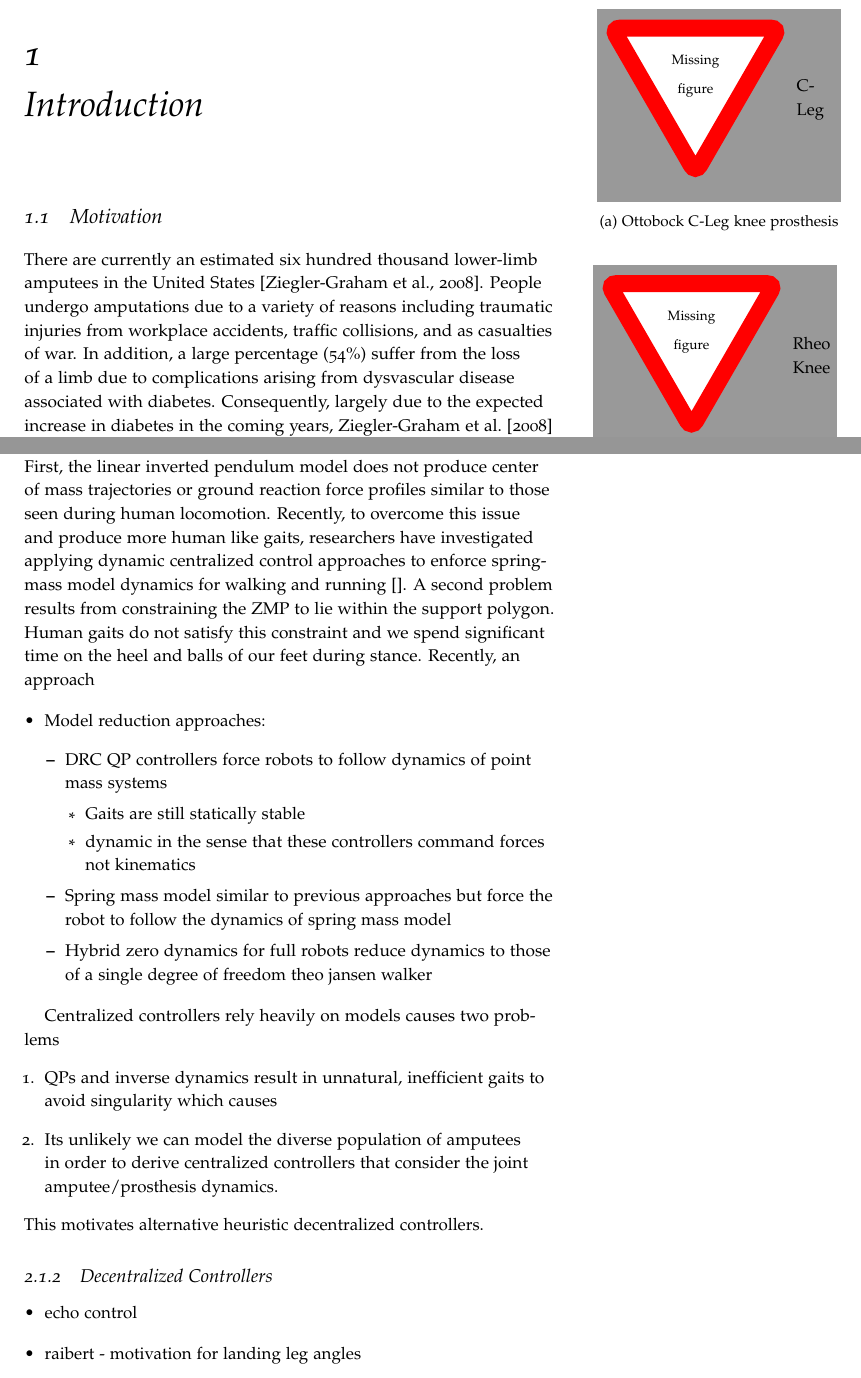
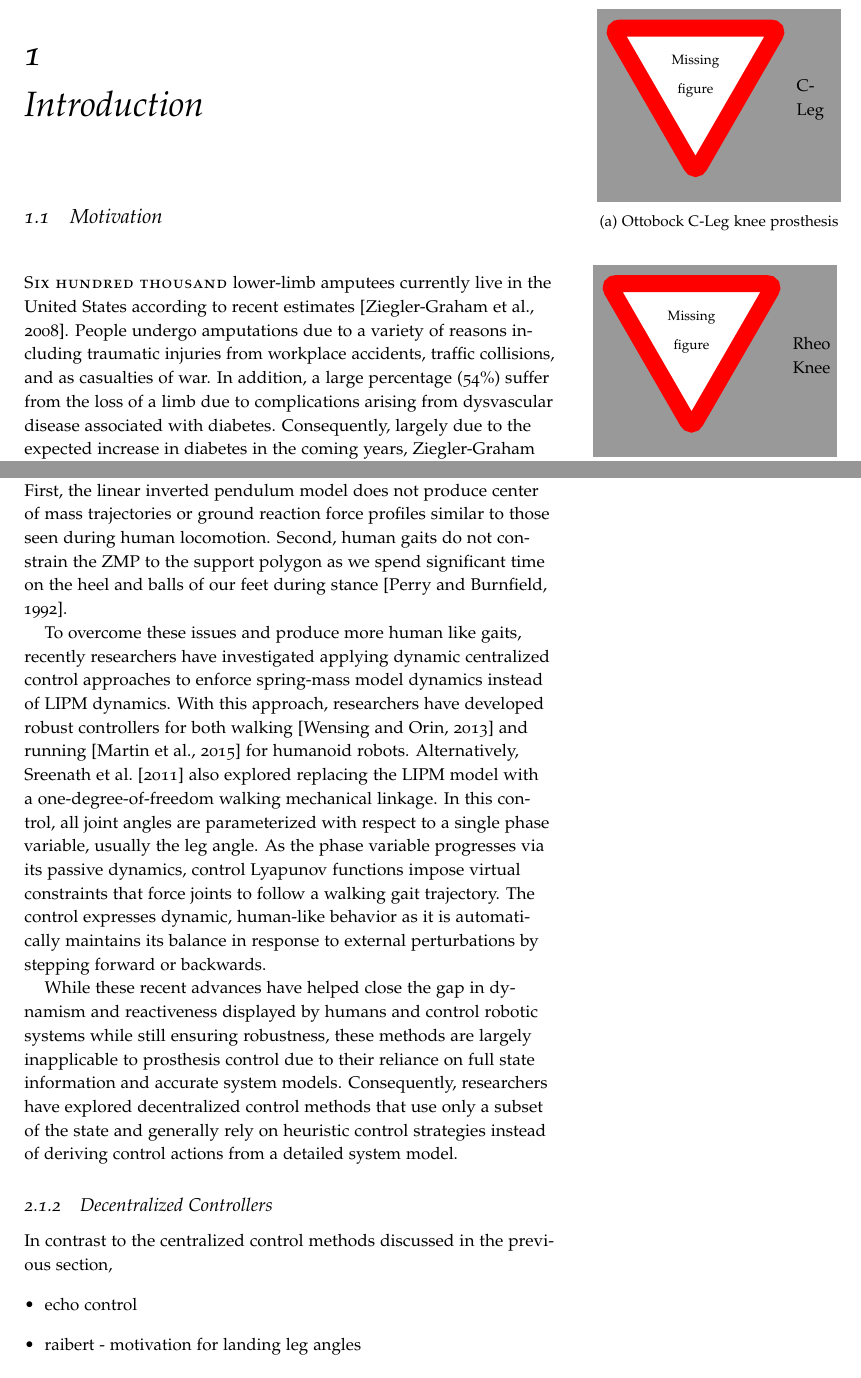
Before and after one commit to nthatte/thesis_proposal, a LaTeX thesis (main.tex, which reads background.tex, intro.tex): two parts of pages 11 and 22 of 56, joined at a grey line, cut so that both start at the same text. Compiled offline with pdfLaTeX.

Commit message:
finished centralized control

```diff
--- a/background.tex
+++ b/background.tex
@@ -148,47 +148,40 @@ englsberger2014trajectory}.
 
 While the replacing \cref{lipm_step_ik,lipm_step_servo} with a QP-based torque
 control can help improve dynamism and compliance, the resulting biped gaits of
-these strategies do not resemble human gaits for two reasons: First, the
-linear inverted pendulum model does not produce center of mass trajectories or
-ground reaction force profiles similar to those seen during human locomotion.
-Recently, to overcome this issue and produce more human like gaits, researchers
+these strategies do not resemble human gaits for two reasons: First, the linear
+inverted pendulum model does not produce center of mass trajectories or ground
+reaction force profiles similar to those seen during human locomotion.  Second,
+human gaits do not constrain the ZMP to the support polygon as we spend
+significant time on the heel and balls of our feet during stance
+\citep{perry1992gait}.
+
+To overcome these issues and produce more human like gaits, recently researchers
 have investigated applying dynamic centralized control approaches to enforce
-spring-mass model dynamics for walking and running \citep{}. A second problem
-results from constraining the ZMP to lie within the support polygon. Human gaits
-do not satisfy this constraint and we spend significant time on the heel and
-balls of our feet during stance. Recently, an approach
+spring-mass model dynamics instead of LIPM dynamics. With this approach,
+researchers have developed robust controllers for both walking
+\citep{wensing2013generation} and running \citep{martin2015robust} for humanoid
+robots. Alternatively, \citet{sreenath2011compliant} also explored replacing the
+LIPM model with a one-degree-of-freedom walking mechanical linkage. In this
+control, all joint angles are parameterized with respect to a single phase
+variable, usually the leg angle. As the phase variable progresses via its
+passive dynamics, control Lyapunov functions impose virtual constraints that
+force joints to follow a walking gait trajectory. The control expresses dynamic,
+human-like behavior as it is automatically maintains its balance in response to
+external perturbations by stepping forward or backwards.
 
-\begin{itemize}
-    \item Model reduction approaches:
-        \begin{itemize}
-            \item DRC  QP controllers force robots to follow dynamics of
-                point mass systems
-            \begin{itemize}
-                \item Gaits are still statically stable
-                \item dynamic in the sense that these controllers command forces
-                    not kinematics
-            \end{itemize}
+While these recent advances have helped close the gap in dynamism and
+reactiveness displayed by humans and control robotic systems while still
+ensuring robustness, these methods are largely inapplicable to prosthesis
+control due to their reliance on full state information and accurate system
+models.  Consequently, researchers have explored decentralized control methods
+that use only a subset of the state and generally rely on heuristic control
+strategies instead of deriving control actions from a detailed system model.
+
+\subsection{Decentralized Controllers}\label{sec:back_decentralized_control}
+In contrast to the centralized control methods discussed in the previous
+\namecref{sec:back_centralized_control},
 
 
-            \item Spring mass model similar to previous approaches but force
-            the robot to follow the dynamics of spring mass model
-
-            \item Hybrid zero dynamics for full robots reduce dynamics to
-            those of a single degree of freedom theo jansen walker
-        \end{itemize}
-\end{itemize}
-
-Centralized controllers rely heavily on models causes two problems
-\begin{enumerate}
-\item QPs and inverse dynamics result in unnatural, inefficient gaits to avoid
-singularity which causes
-\item Its unlikely we can model the diverse population of amputees in order
-to derive centralized controllers that consider the joint amputee/prosthesis
-dynamics.
-\end{enumerate}
-This motivates alternative heuristic decentralized controllers.
-
-\subsection{Decentralized Controllers}\label{sec:back_decentralized_control}
     \begin{itemize}
         \item echo control
     \end{itemize}
--- a/intro.tex
+++ b/intro.tex
@@ -29,15 +29,15 @@
     \caption{Examples of microprocessor-controlled mechanically-passive knee
     prostheses (a,b) and a energy storage and return ankle-foot prosthesis (c).}
 \end{marginfigure}
-There are currently an estimated six hundred thousand lower-limb amputees in the
-United States \citep{ziegler2008estimating}. People undergo amputations due to a
-variety of reasons including traumatic injuries from workplace accidents,
-traffic collisions, and as casualties of war. In addition, a large percentage
-(54\%) suffer from the loss of a limb due to complications arising from
-dysvascular disease associated with diabetes.  Consequently, largely due to the
-expected increase in diabetes in the coming years,
-\citet{ziegler2008estimating} estimate that by 2050 the number of amputees
-living in the United States will likely double.
+\newthought{Six hundred thousand} lower-limb amputees currently live in the
+United States according to recent estimates \citep{ziegler2008estimating}.
+People undergo amputations due to a variety of reasons including traumatic
+injuries from workplace accidents, traffic collisions, and as casualties of war.
+In addition, a large percentage (54\%) suffer from the loss of a limb due to
+complications arising from dysvascular disease associated with diabetes.
+Consequently, largely due to the expected increase in diabetes in the coming
+years, \citet{ziegler2008estimating} estimate that by 2050 the number of
+amputees living in the United States will likely double.
 
 Currently, prosthetists often prescribe transfemoral amputees (those with
 amputations between the hip and knee joints) an energy storage and return
```
Also changed, not shown: references.bib (+20 -0 lines), background.tex (51 more changed lines).
